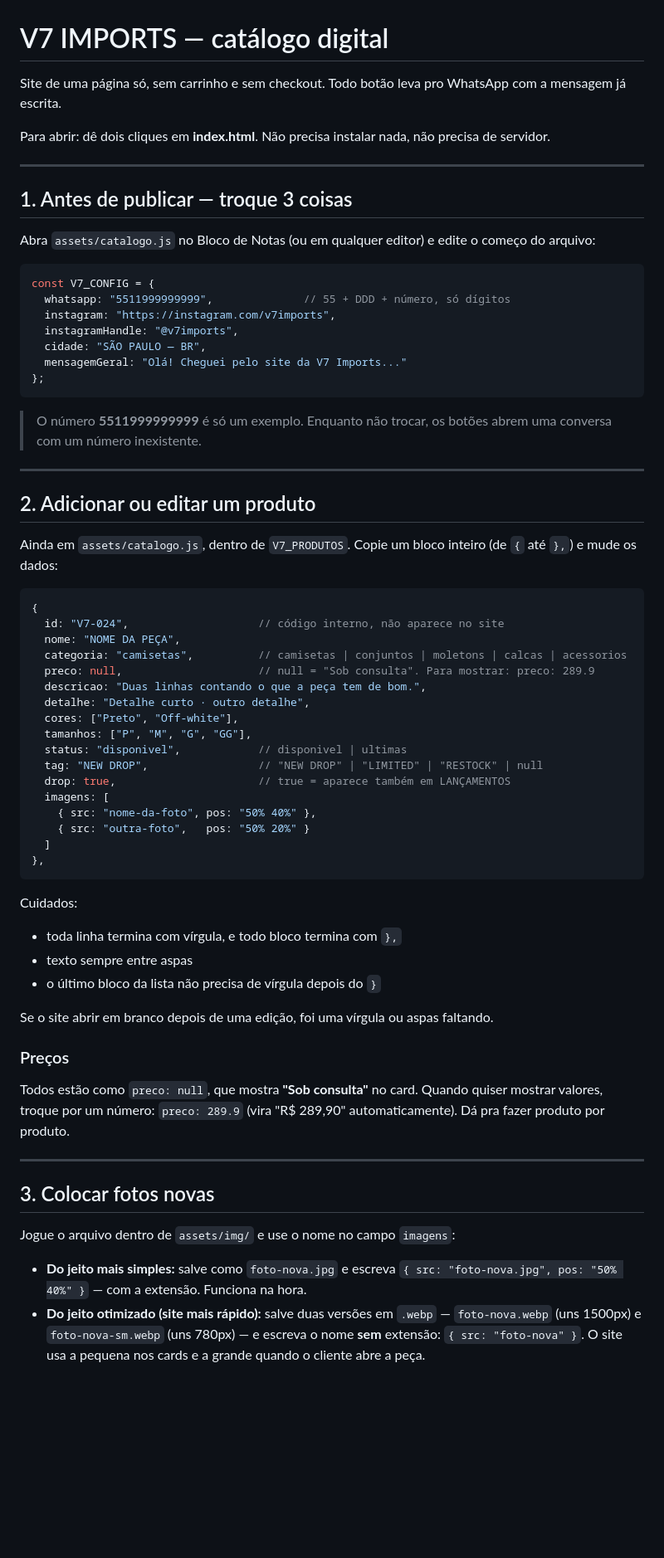
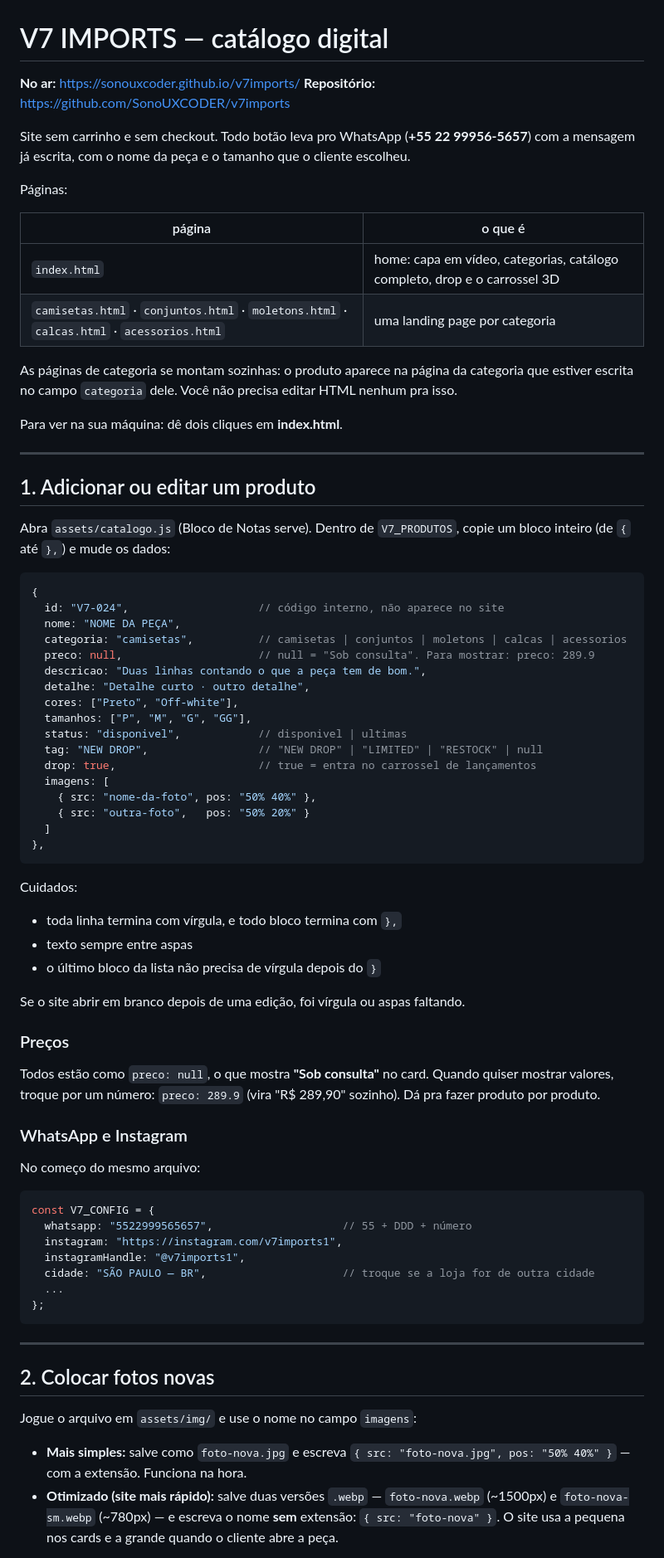
Before and after one commit to SonoUXCODER/v7imports, a Markdown page: LEIA-ME.md, the part around one of its changes. Shown at 83% size. Rendered like a GitHub page; blank space fills up the shorter version.

````diff
--- a/LEIA-ME.md
+++ b/LEIA-ME.md
@@ -1,37 +1,31 @@
 # V7 IMPORTS — catálogo digital
 
-Site de uma página só, sem carrinho e sem checkout. Todo botão leva pro WhatsApp
-com a mensagem já escrita.
+**No ar:** https://sonouxcoder.github.io/v7imports/
+**Repositório:** https://github.com/SonoUXCODER/v7imports
 
-Para abrir: dê dois cliques em **index.html**.
-Não precisa instalar nada, não precisa de servidor.
+Site sem carrinho e sem checkout. Todo botão leva pro WhatsApp
+(**+55 22 99956-5657**) com a mensagem já escrita, com o nome da peça e o
+tamanho que o cliente escolheu.
+
+Páginas:
+
+| página | o que é |
+|---|---|
+| `index.html` | home: capa em vídeo, categorias, catálogo completo, drop e o carrossel 3D |
+| `camisetas.html` · `conjuntos.html` · `moletons.html` · `calcas.html` · `acessorios.html` | uma landing page por categoria |
+
+As páginas de categoria se montam sozinhas: o produto aparece na página da
+categoria que estiver escrita no campo `categoria` dele. Você não precisa
+editar HTML nenhum pra isso.
+
+Para ver na sua máquina: dê dois cliques em **index.html**.
 
 ---
 
-## 1. Antes de publicar — troque 3 coisas
+## 1. Adicionar ou editar um produto
 
-Abra `assets/catalogo.js` no Bloco de Notas (ou em qualquer editor) e edite o
-começo do arquivo:
-
-```js
-const V7_CONFIG = {
-  whatsapp: "5511999999999",              // 55 + DDD + número, só dígitos
-  instagram: "https://instagram.com/v7imports",
-  instagramHandle: "@v7imports",
-  cidade: "SÃO PAULO — BR",
-  mensagemGeral: "Olá! Cheguei pelo site da V7 Imports..."
-};
-```
-
-> O número **5511999999999** é só um exemplo. Enquanto não trocar, os botões
-> abrem uma conversa com um número inexistente.
-
----
-
-## 2. Adicionar ou editar um produto
-
-Ainda em `assets/catalogo.js`, dentro de `V7_PRODUTOS`. Copie um bloco inteiro
-(de `{` até `},`) e mude os dados:
+Abra `assets/catalogo.js` (Bloco de Notas serve). Dentro de `V7_PRODUTOS`,
+copie um bloco inteiro (de `{` até `},`) e mude os dados:
 
 ```js
 {
@@ -45,7 +39,7 @@ Ainda em `assets/catalogo.js`, dentro de `V7_PRODUTOS`. Copie um bloco inteiro
   tamanhos: ["P", "M", "G", "GG"],
   status: "disponivel",            // disponivel | ultimas
   tag: "NEW DROP",                 // "NEW DROP" | "LIMITED" | "RESTOCK" | null
-  drop: true,                      // true = aparece também em LANÇAMENTOS
+  drop: true,                      // true = entra no carrossel de lançamentos
   imagens: [
     { src: "nome-da-foto", pos: "50% 40%" },
     { src: "outra-foto",   pos: "50% 20%" }
@@ -58,24 +52,38 @@ Cuidados:
 - texto sempre entre aspas
 - o último bloco da lista não precisa de vírgula depois do `}`
 
-Se o site abrir em branco depois de uma edição, foi uma vírgula ou aspas faltando.
+Se o site abrir em branco depois de uma edição, foi vírgula ou aspas faltando.
 
 ### Preços
 
-Todos estão como `preco: null`, que mostra **"Sob consulta"** no card.
+Todos estão como `preco: null`, o que mostra **"Sob consulta"** no card.
 Quando quiser mostrar valores, troque por um número: `preco: 289.9`
-(vira "R$ 289,90" automaticamente). Dá pra fazer produto por produto.
+(vira "R$ 289,90" sozinho). Dá pra fazer produto por produto.
+
+### WhatsApp e Instagram
+
+No começo do mesmo arquivo:
+
+```js
+const V7_CONFIG = {
+  whatsapp: "5522999565657",                    // 55 + DDD + número
+  instagram: "https://instagram.com/v7imports1",
+  instagramHandle: "@v7imports1",
+  cidade: "SÃO PAULO — BR",                     // troque se a loja for de outra cidade
+  ...
+};
+```
 
 ---
 
-## 3. Colocar fotos novas
+## 2. Colocar fotos novas
 
-Jogue o arquivo dentro de `assets/img/` e use o nome no campo `imagens`:
+Jogue o arquivo em `assets/img/` e use o nome no campo `imagens`:
 
-- **Do jeito mais simples:** salve como `foto-nova.jpg` e escreva
+- **Mais simples:** salve como `foto-nova.jpg` e escreva
   `{ src: "foto-nova.jpg", pos: "50% 40%" }` — com a extensão. Funciona na hora.
-- **Do jeito otimizado (site mais rápido):** salve duas versões em `.webp` —
-  `foto-nova.webp` (uns 1500px) e `foto-nova-sm.webp` (uns 780px) — e escreva o
-  nome **sem** extensão: `{ src: "foto-nova" }`. O site usa a pequena nos cards e
-  a grande quando o cliente abre a peça.
+- **Otimizado (site mais rápido):** salve duas versões `.webp` —
+  `foto-nova.webp` (~1500px) e `foto-nova-sm.webp` (~780px) — e escreva o nome
+  **sem** extensão: `{ src: "foto-nova" }`. O site usa a pequena nos cards e a
+  grande quando o cliente abre a peça.
 
````
Also changed, not shown: other parts of LEIA-ME.md (+29 -21 lines).
